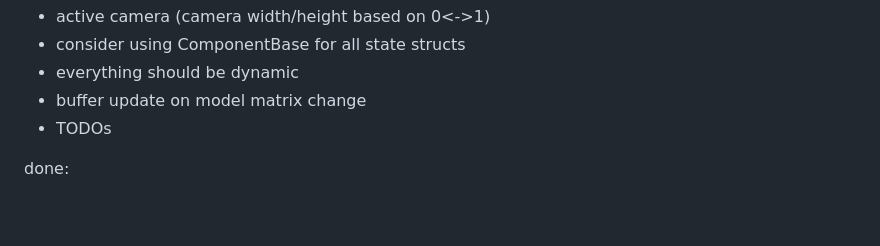
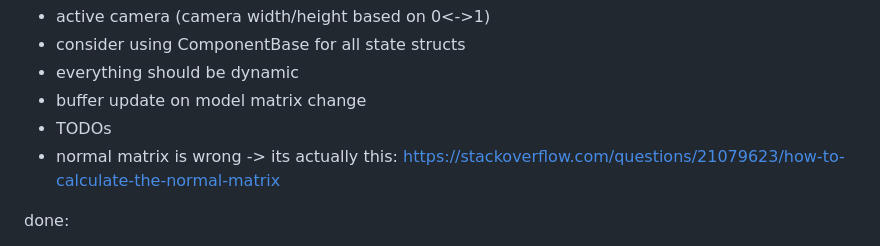
Before and after one commit to Bastl34/rustl, a Markdown page: todos.md, the part around the change. Rendered like a GitHub page; blank space fills up the shorter version.

```diff
--- a/todos.md
+++ b/todos.md
@@ -4,6 +4,7 @@ todo:
  * everything should be dynamic
  * buffer update on model matrix change
  * TODOs
+ * normal matrix is wrong -> its actually this: https://stackoverflow.com/questions/21079623/how-to-calculate-the-normal-matrix
 
 done:
  * cleanup vertex/instancing structure
```
Also changed, not shown: history/2023-08-09.png (added), 3 other files.
